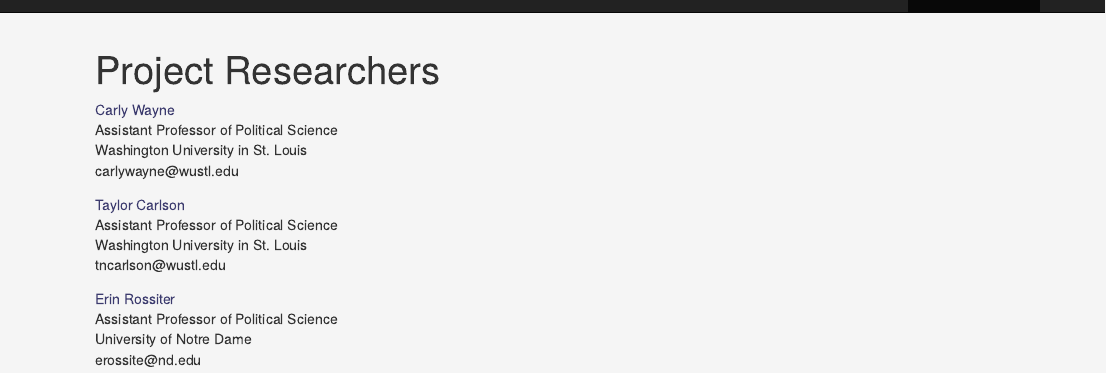
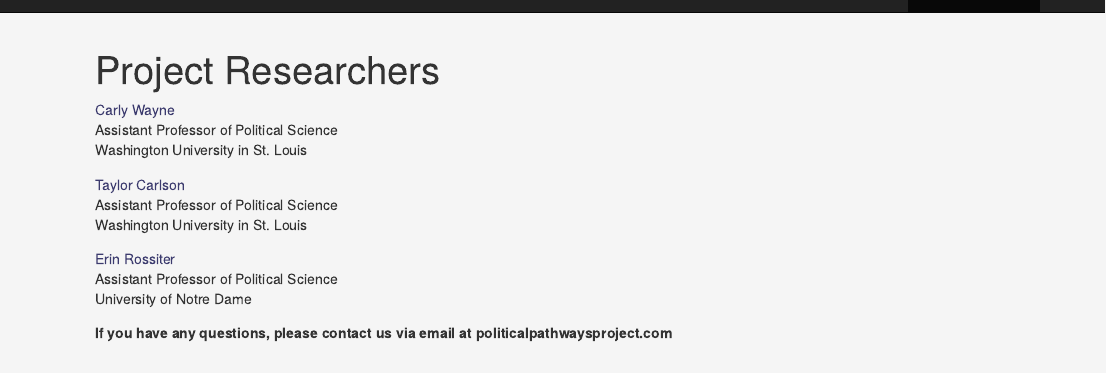
Before and after one commit to PoliticalPathwaysProject/PoliticalPathwaysProject, an R Markdown document (contact.Rmd): the page in a window 1100 px wide, from its top. The pictures show the output file contact.html that the author committed with the source, opened offline; library style sheets and scripts come from the installed R packages.

Commit message:
Slight wording changes

```diff
--- a/contact.Rmd
+++ b/contact.Rmd
@@ -4,15 +4,14 @@
 
 [Carly Wayne](https://artsci.wustl.edu/faculty-staff/carly-wayne)<br>
 Assistant Professor of Political Science<br>
-Washington University in St. Louis<br>
-carlywayne\@wustl.edu
+Washington University in St. Louis
 
 [Taylor Carlson](https://polisci.wustl.edu/people/taylor-carlson)<br>
 Assistant Professor of Political Science<br>
-Washington University in St. Louis<br>
-tncarlson\@wustl.edu
+Washington University in St. Louis
 
 [Erin Rossiter](https://politicalscience.nd.edu/people/erin-rossiter/)<br>
 Assistant Professor of Political Science<br>
 University of Notre Dame<br>
-erossite\@nd.edu
+
+**If you have any questions, please contact us via email at politicalpathwaysproject.com**
```
Also changed, not shown: about.Rmd (+3 -3 lines), index.Rmd (+1 -1 lines), about.html, contact.html, index.html.
